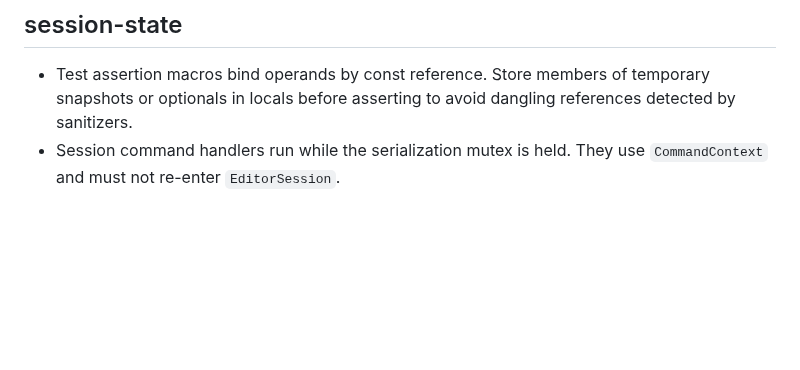
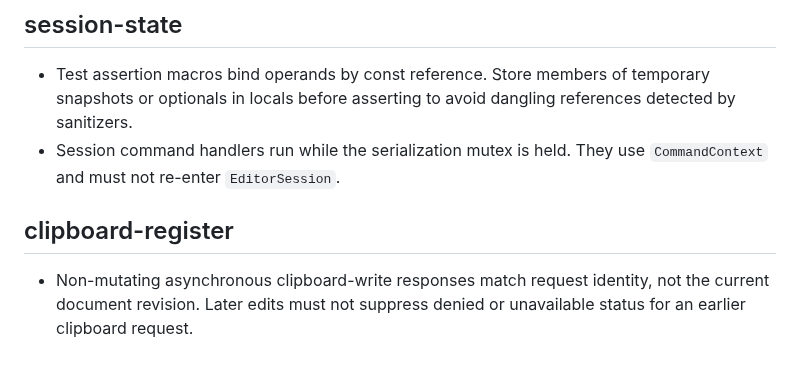
Before and after one commit to icksaur/ssg, a Markdown page: doc/learnings.md, the part around the change. Rendered like a GitHub page; blank space fills up the shorter version.

Commit message:
Document clipboard response correlation

```diff
--- a/doc/learnings.md
+++ b/doc/learnings.md
@@ -229,3 +229,9 @@ then remove or shorten the redundant entry here.
   references detected by sanitizers.
 - Session command handlers run while the serialization mutex is held. They use
   `CommandContext` and must not re-enter `EditorSession`.
+
+## clipboard-register
+
+- Non-mutating asynchronous clipboard-write responses match request identity,
+  not the current document revision. Later edits must not suppress denied or
+  unavailable status for an earlier clipboard request.
```
